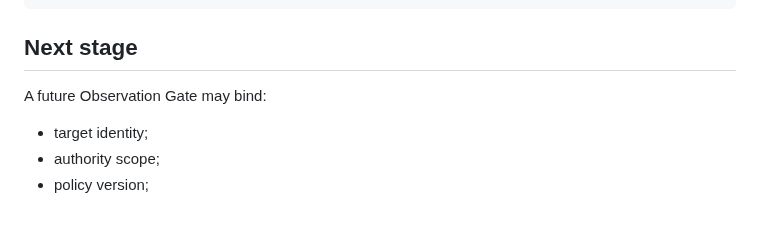
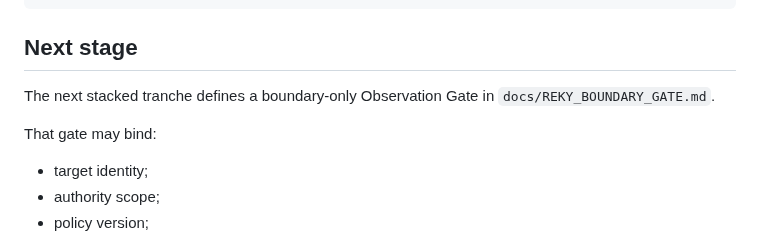
Before and after one commit to hopeless-t/NazeYatta, a Markdown page: docs/FRESH_WORKER_HANDOFF.md, the part around the change. GitHub-like rendering; blank space fills up the shorter version.

Commit message:
docs: link Fresh Handoff to boundary Re-KY tranche

```diff
--- a/docs/FRESH_WORKER_HANDOFF.md
+++ b/docs/FRESH_WORKER_HANDOFF.md
@@ -134,7 +134,9 @@ Single-Bounce Handoff != Eternal PASS
 
 ## Next stage
 
-A future Observation Gate may bind:
+The next stacked tranche defines a boundary-only Observation Gate in `docs/REKY_BOUNDARY_GATE.md`.
+
+That gate may bind:
 
 - target identity;
 - authority scope;
```
